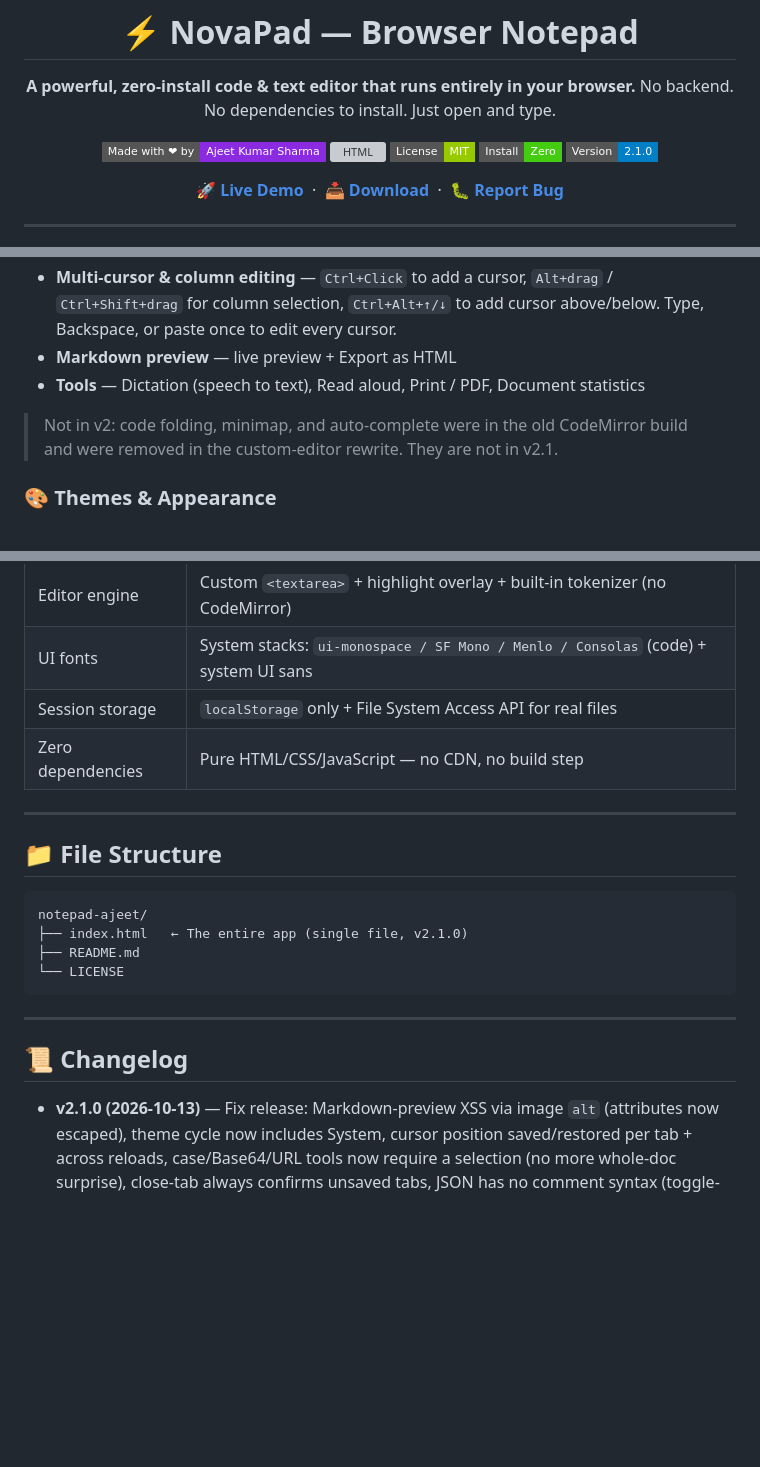
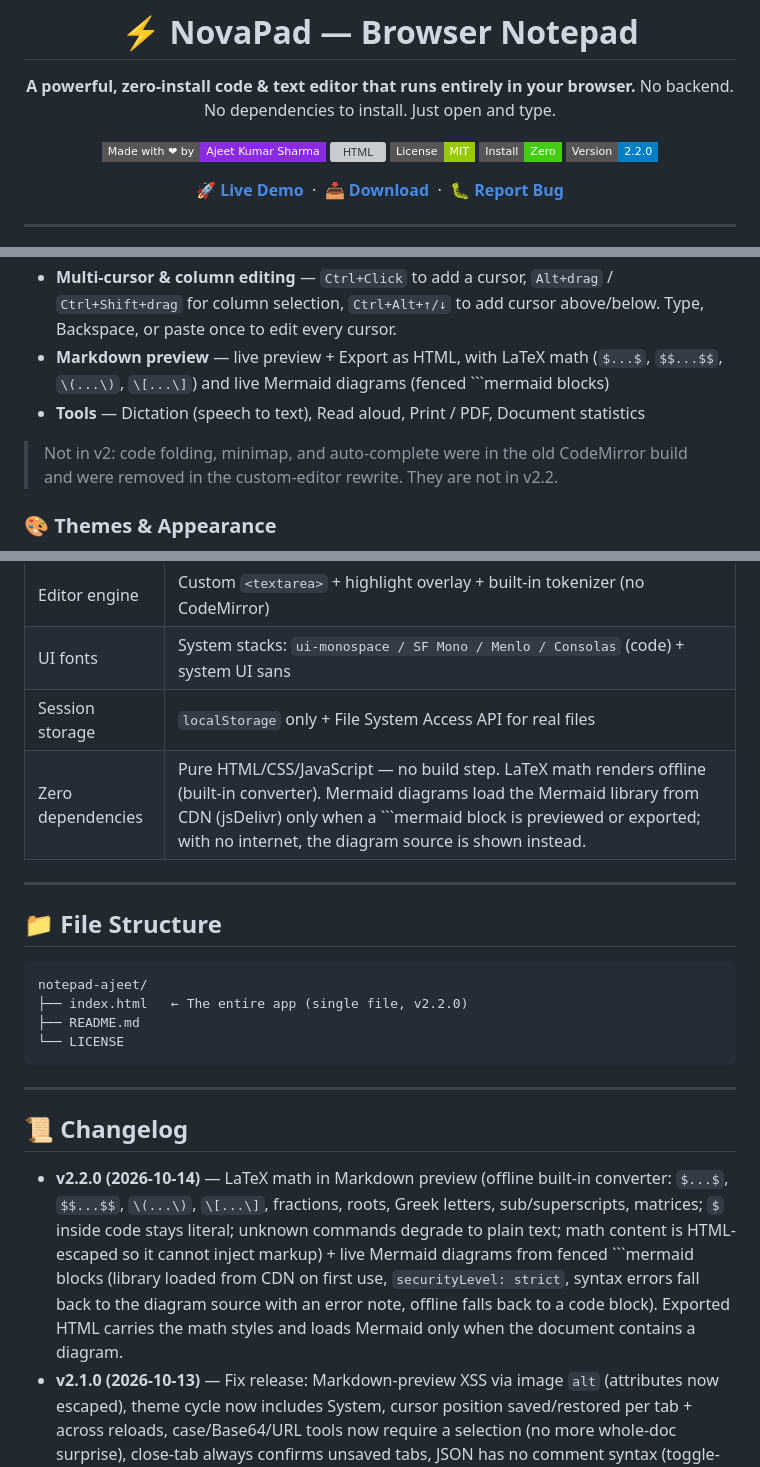
Before and after one commit to sssskyds/notepad-ajeet, a Markdown page: README.md, 3 parts joined by grey strips. Drawn GitHub-style; badges without logos; blank space fills up the shorter version; grey boxes are pictures that could not be loaded.

Commit message:
NovaPad v2.2.0: document LaTeX math + live Mermaid in preview

````diff
--- a/README.md
+++ b/README.md
@@ -9,7 +9,7 @@ No backend. No dependencies to install. Just open and type.
 [![HTML](https://img.shields.io/badge/Built%20with-HTML%2FJS%2FCSS-orange?style=flat-square&logo=html5)](#)
 [![License: MIT](https://img.shields.io/badge/License-MIT-green?style=flat-square)](LICENSE)
 [![Zero Install](https://img.shields.io/badge/Install-Zero-success?style=flat-square)](#)
-[![Version](https://img.shields.io/badge/Version-2.1.0-blue?style=flat-square)](#)
+[![Version](https://img.shields.io/badge/Version-2.2.0-blue?style=flat-square)](#)
 
 [🚀 **Live Demo**](https://sssskyds.github.io/notepad-ajeet/) &nbsp;·&nbsp;
 [📥 **Download**](https://github.com/sssskyds/notepad-ajeet/raw/main/index.html) &nbsp;·&nbsp;
@@ -89,10 +89,10 @@ Built-in lightweight highlighter — no CodeMirror, no CDN. Zero dependencies.
 - **Convert** — Format / minify JSON (selection or whole doc), Base64 encode/decode, URL encode/decode (selection required)
 - **Copy All**, **Clear document**, **Insert date & time**
 - **Multi-cursor & column editing** — `Ctrl+Click` to add a cursor, `Alt+drag` / `Ctrl+Shift+drag` for column selection, `Ctrl+Alt+↑/↓` to add cursor above/below. Type, Backspace, or paste once to edit every cursor.
-- **Markdown preview** — live preview + Export as HTML
+- **Markdown preview** — live preview + Export as HTML, with LaTeX math (`$...$`, `$$...$$`, `\(...\)`, `\[...\]`) and live Mermaid diagrams (fenced ```mermaid blocks)
 - **Tools** — Dictation (speech to text), Read aloud, Print / PDF, Document statistics
 
-> Not in v2: code folding, minimap, and auto-complete were in the old CodeMirror build and were removed in the custom-editor rewrite. They are not in v2.1.
+> Not in v2: code folding, minimap, and auto-complete were in the old CodeMirror build and were removed in the custom-editor rewrite. They are not in v2.2.
 
 ### 🎨 Themes & Appearance
 - **System** (follows OS) · **Light** · **Dark** · **Sepia** · **Nord**
@@ -138,7 +138,7 @@ start index.html
 | Editor engine | Custom `<textarea>` + highlight overlay + built-in tokenizer (no CodeMirror) |
 | UI fonts | System stacks: `ui-monospace / SF Mono / Menlo / Consolas` (code) + system UI sans |
 | Session storage | `localStorage` only + File System Access API for real files |
-| Zero dependencies | Pure HTML/CSS/JavaScript — no CDN, no build step |
+| Zero dependencies | Pure HTML/CSS/JavaScript — no build step. LaTeX math renders offline (built-in converter). Mermaid diagrams load the Mermaid library from CDN (jsDelivr) only when a ```mermaid block is previewed or exported; with no internet, the diagram source is shown instead. |
 
 ---
 
@@ -146,7 +146,7 @@ start index.html
 
 ```
 notepad-ajeet/
-├── index.html   ← The entire app (single file, v2.1.0)
+├── index.html   ← The entire app (single file, v2.2.0)
 ├── README.md
 └── LICENSE
 ```
@@ -155,6 +155,7 @@ notepad-ajeet/
 
 ## 📜 Changelog
 
+- **v2.2.0 (2026-10-14)** — LaTeX math in Markdown preview (offline built-in converter: `$...$`, `$$...$$`, `\(...\)`, `\[...\]`, fractions, roots, Greek letters, sub/superscripts, matrices; `$` inside code stays literal; unknown commands degrade to plain text; math content is HTML-escaped so it cannot inject markup) + live Mermaid diagrams from fenced ```mermaid blocks (library loaded from CDN on first use, `securityLevel: strict`, syntax errors fall back to the diagram source with an error note, offline falls back to a code block). Exported HTML carries the math styles and loads Mermaid only when the document contains a diagram.
 - **v2.1.0 (2026-10-13)** — Fix release: Markdown-preview XSS via image `alt` (attributes now escaped), theme cycle now includes System, cursor position saved/restored per tab + across reloads, case/Base64/URL tools now require a selection (no more whole-doc surprise), close-tab always confirms unsaved tabs, JSON has no comment syntax (toggle-comment no longer inserts `//`), `.bat` / `.cmd` / `.ps1` map to Shell highlighting, `.ajs` session files can be opened to restore, file-link loss on reload is surfaced, large-file auto-save warning, early-theme script (no light flash), download anchor fixed for Firefox, README rewritten to match the actual app, placeholder `notepad-ajeet.html` removed.
 - **v2.0 (2026-07-23)** — Rewrite: dropped CodeMirror, custom tokenizer + highlight overlay, multi-cursor / column select, markdown preview, themes Light/Dark/Sepia/Nord + System, `index.html` rename.
 - **v2.0 / v1 (2026-05-22)** — Initial release: CodeMirror 5 build with minimap, folding, `.ajs` auto-save, IndexedDB handle storage.
````
